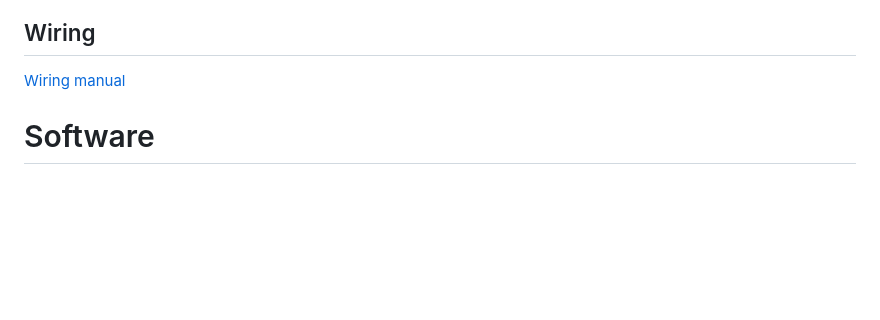
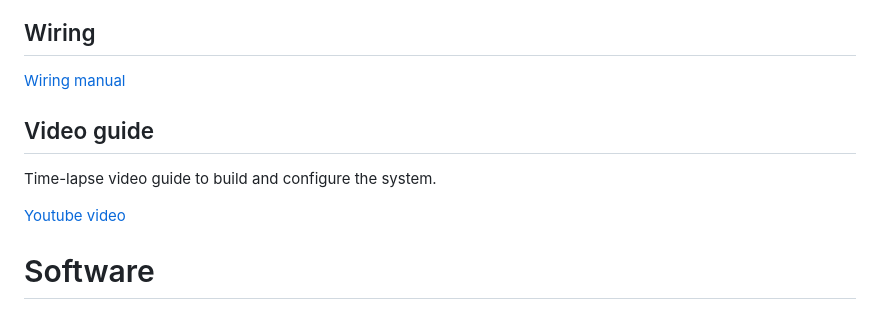
Before and after one commit to JanuszBedkowski/mandeye_controller, a Markdown page: README.md, the part around the change. Rendered like a GitHub page; blank space fills up the shorter version.

```diff
--- a/README.md
+++ b/README.md
@@ -34,6 +34,12 @@ Feel free to reach out if you have any questions or need further assistance!
 ## Wiring
 
 [Wiring manual](doc/wiring/wiring.md)
+
+
+## Video guide
+Time-lapse video guide to build and configure the system.
+
+[Youtube video](https://youtu.be/BXBbuSJMFEo)
 
 # Software
 
```
